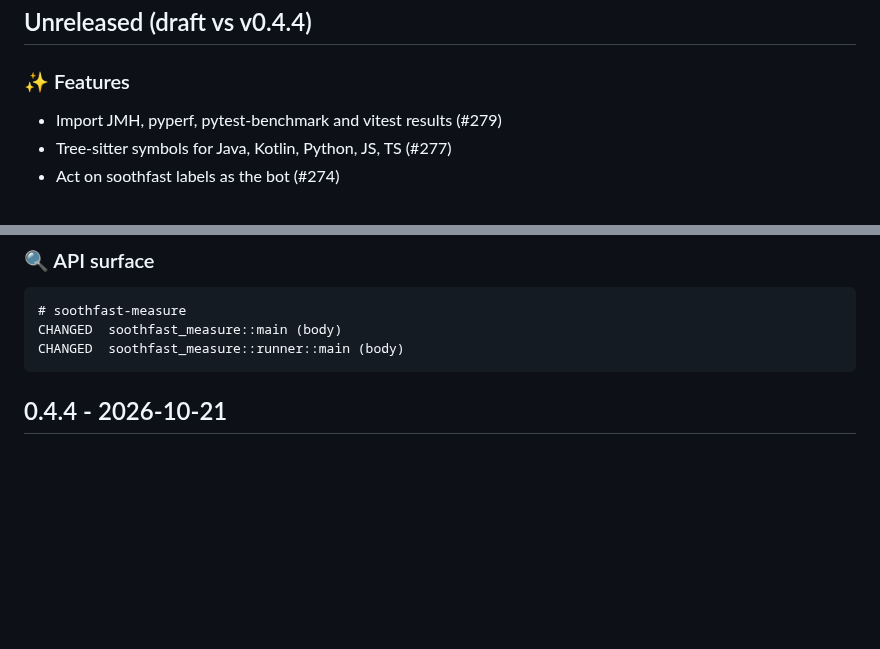
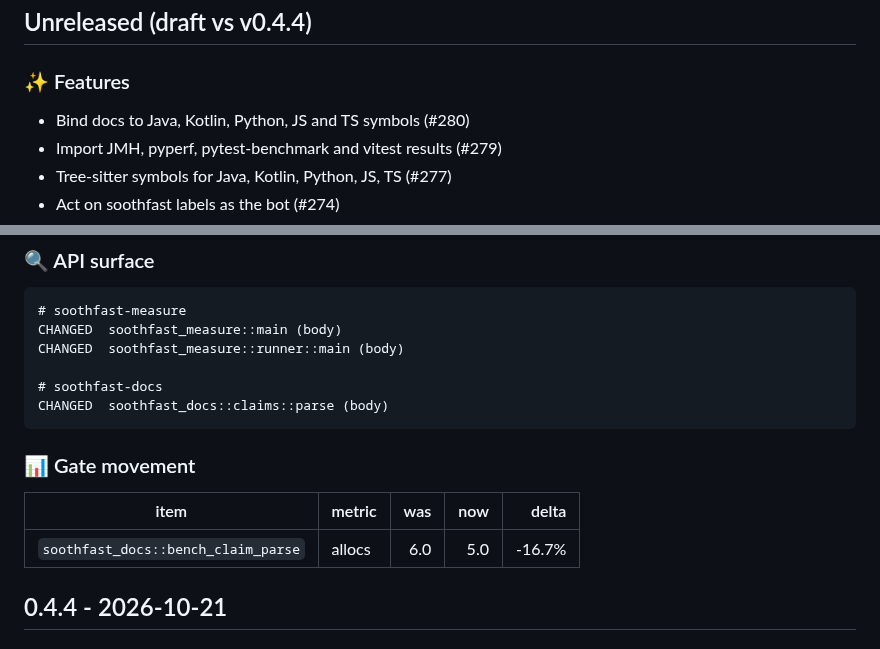
Before and after one commit to Verdenroz/soothfast, a Markdown page: CHANGELOG.md, 2 parts joined by grey strips. Drawn GitHub-style; blank space fills up the shorter version.

Commit message:
docs: regenerate CHANGELOG.md

````diff
--- a/CHANGELOG.md
+++ b/CHANGELOG.md
@@ -12,6 +12,7 @@
 
 ### ✨ Features
 
+- Bind docs to Java, Kotlin, Python, JS and TS symbols (#280)
 - Import JMH, pyperf, pytest-benchmark and vitest results (#279)
 - Tree-sitter symbols for Java, Kotlin, Python, JS, TS (#277)
 - Act on soothfast labels as the bot (#274)
@@ -36,7 +37,16 @@
 # soothfast-measure
 CHANGED  soothfast_measure::main (body)
 CHANGED  soothfast_measure::runner::main (body)
-```
+
+# soothfast-docs
+CHANGED  soothfast_docs::claims::parse (body)
+```
+
+### 📊 Gate movement
+
+| item | metric | was | now | delta |
+|---|---|---:|---:|---:|
+| `soothfast_docs::bench_claim_parse` | allocs | 6.0 | 5.0 | -16.7% |
 
 
 ## 0.4.4 - 2026-10-21
````
